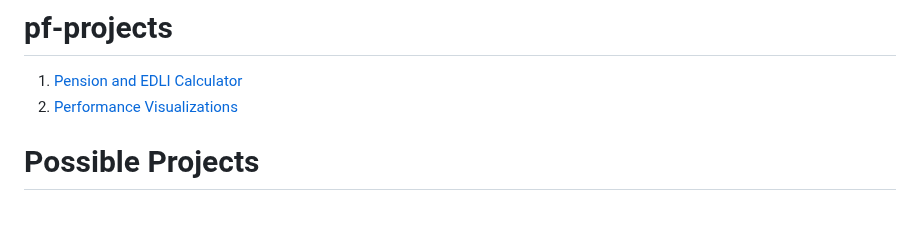
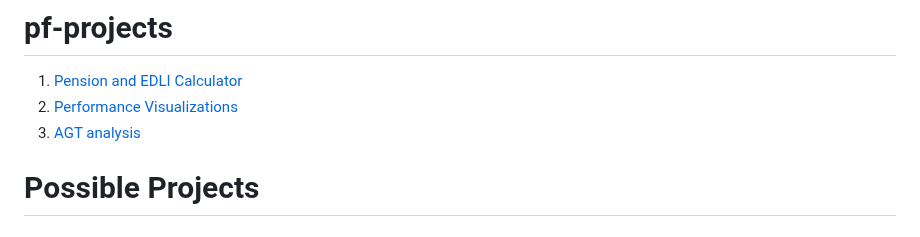
Before and after one commit to gauravmeena0708/pf-projects, a Markdown page: README.md, the part around the change. Drawn GitHub-style.

```diff
--- a/README.md
+++ b/README.md
@@ -2,6 +2,7 @@
 
 1. [Pension and EDLI Calculator](./calculator/cal.html)
 2. [Performance Visualizations](./performance-visualization/claimwise-rejection.html)
+3. [AGT analysis](./agt_analysis/)
 
 # Possible Projects
 
```
